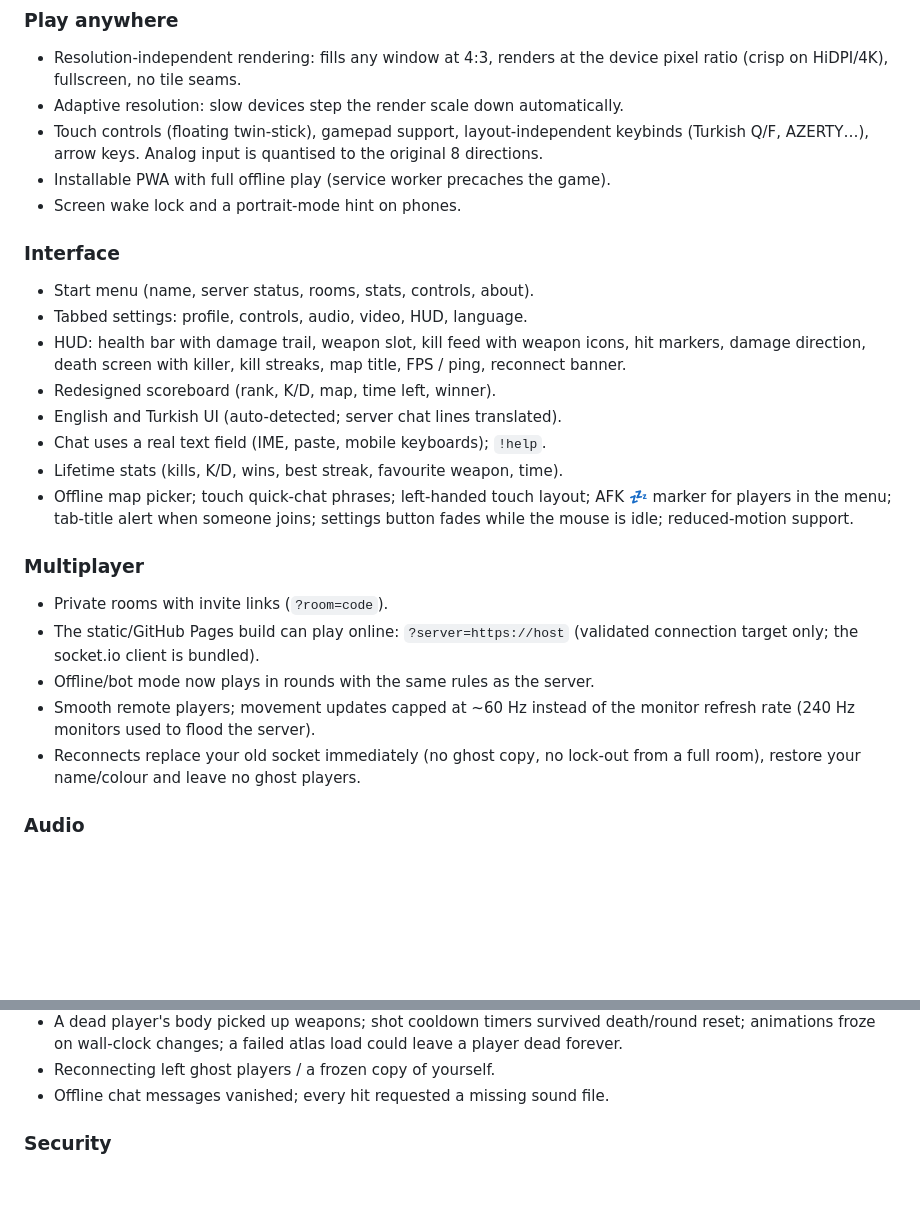
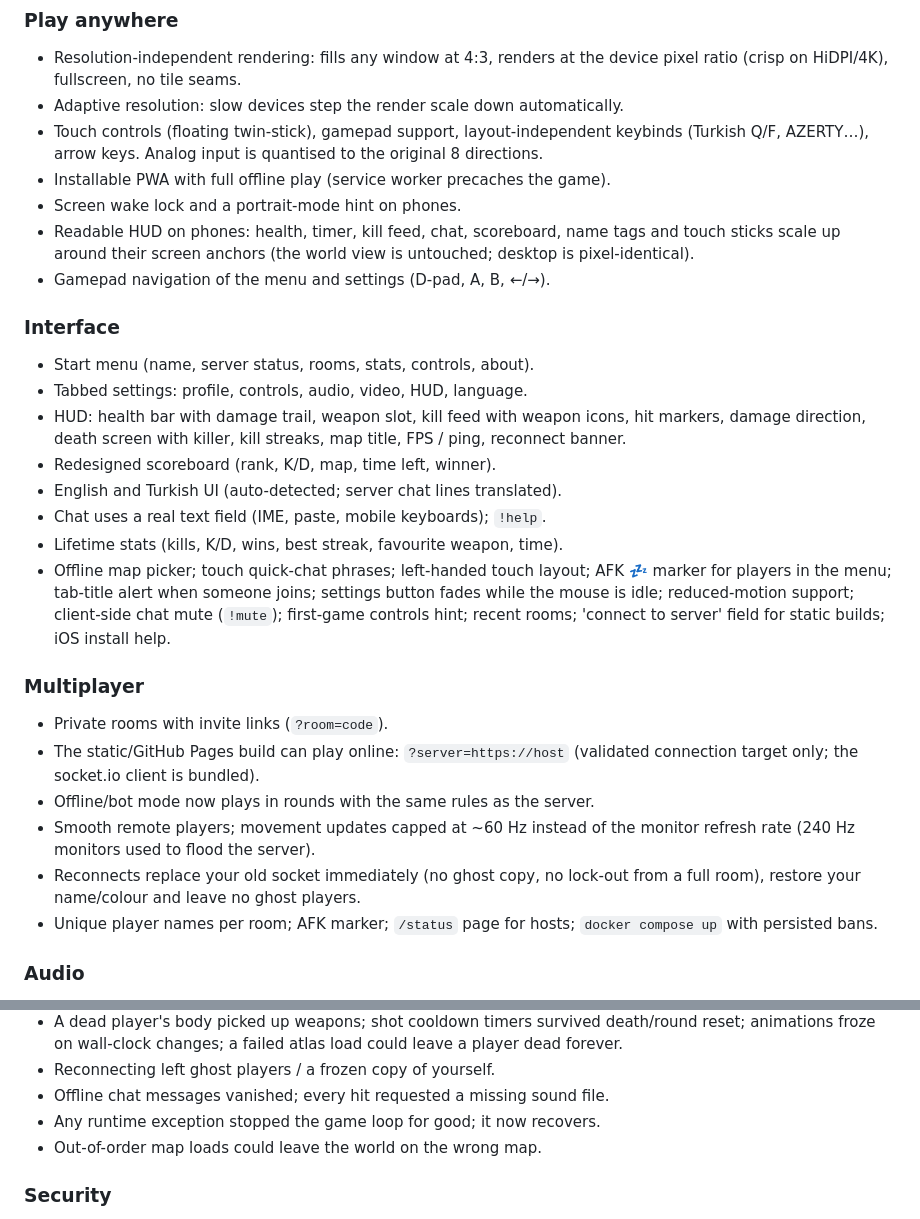
Before and after one commit to ozdragon30-debug/stickmanson, a Markdown page: CHANGELOG.md, 2 parts joined by grey strips. Drawn GitHub-style; blank space fills up the shorter version.

Commit message:
Docs: changelog and protocol table up to date
Co-Authored-By: Claude Opus 5.5 <noreply@anthropic.com>
Claude-Session: https://claude.ai/code/session_01FbQaS6NU2AafVxHt1Gt1do

```diff
--- a/CHANGELOG.md
+++ b/CHANGELOG.md
@@ -17,6 +17,10 @@ collision and line of sight on every map).
   original 8 directions.
 - Installable PWA with full offline play (service worker precaches the game).
 - Screen wake lock and a portrait-mode hint on phones.
+- Readable HUD on phones: health, timer, kill feed, chat, scoreboard, name
+  tags and touch sticks scale up around their screen anchors (the world view
+  is untouched; desktop is pixel-identical).
+- Gamepad navigation of the menu and settings (D-pad, A, B, ←/→).
 
 ### Interface
 - Start menu (name, server status, rooms, stats, controls, about).
@@ -30,7 +34,9 @@ collision and line of sight on every map).
 - Lifetime stats (kills, K/D, wins, best streak, favourite weapon, time).
 - Offline map picker; touch quick-chat phrases; left-handed touch layout;
   AFK 💤 marker for players in the menu; tab-title alert when someone joins;
-  settings button fades while the mouse is idle; reduced-motion support.
+  settings button fades while the mouse is idle; reduced-motion support;
+  client-side chat mute (`!mute`); first-game controls hint; recent rooms;
+  'connect to server' field for static builds; iOS install help.
 
 ### Multiplayer
 - Private rooms with invite links (`?room=code`).
@@ -41,6 +47,8 @@ collision and line of sight on every map).
   monitor refresh rate (240 Hz monitors used to flood the server).
 - Reconnects replace your old socket immediately (no ghost copy, no lock-out
   from a full room), restore your name/colour and leave no ghost players.
+- Unique player names per room; AFK marker; `/status` page for hosts;
+  `docker compose up` with persisted bans.
 
 ### Audio
 - Web Audio (decoded once, low latency), volume, mute (M), optional
@@ -78,6 +86,8 @@ collision and line of sight on every map).
   load could leave a player dead forever.
 - Reconnecting left ghost players / a frozen copy of yourself.
 - Offline chat messages vanished; every hit requested a missing sound file.
+- Any runtime exception stopped the game loop for good; it now recovers.
+- Out-of-order map loads could leave the world on the wrong map.
 
 ### Security
 - Fixed: spoofed `X-Forwarded-For` granted admin; `?server=` script
```
Also changed, not shown: ARCHITECTURE.md (+1 -1 lines).
